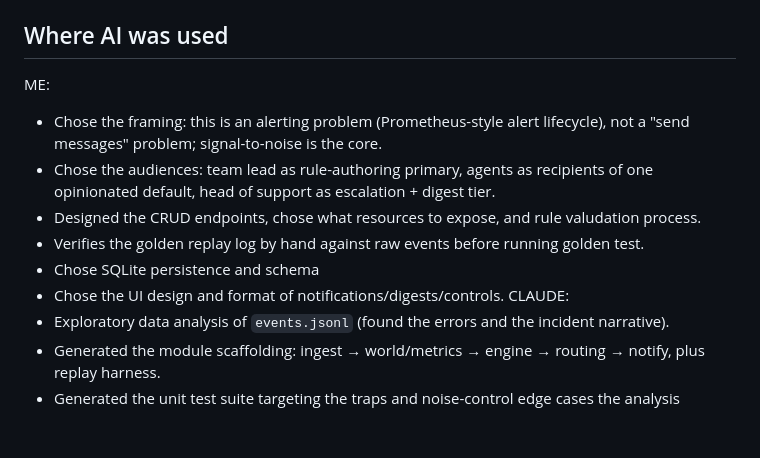
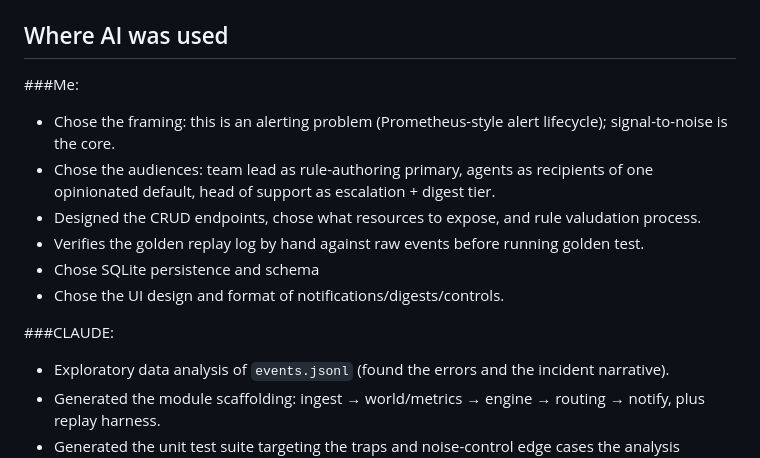
Before and after one commit to qianyuchen03/intraday_notification_system, a Markdown page: README.md, the part around one of its changes. GitHub-like rendering; blank space fills up the shorter version.

```diff
--- a/README.md
+++ b/README.md
@@ -113,9 +122,9 @@ notifications(id PK, ts, kind, rule_id, entity_type, entity_id, severity,
 - `test_server_logic.py` - PATCH and DELETE
 
 ## Where AI was used
-ME:
+###Me:
 - Chose the framing: this is an alerting problem (Prometheus-style alert
-  lifecycle), not a "send messages" problem; signal-to-noise is the core.
+  lifecycle); signal-to-noise is the core.
 - Chose the audiences: team lead as rule-authoring primary, agents as
   recipients of one opinionated default, head of support as escalation +
   digest tier.
@@ -125,7 +134,8 @@ ME:
   golden test.
 - Chose SQLite persistence and schema
 - Chose the UI design and format of notifications/digests/controls.
-CLAUDE:
+
+###CLAUDE:
 - Exploratory data analysis of `events.jsonl` (found the errors and
   the incident narrative).
 - Generated the module scaffolding:
```
Also changed, not shown: other parts of README.md (+33 -24 lines).
